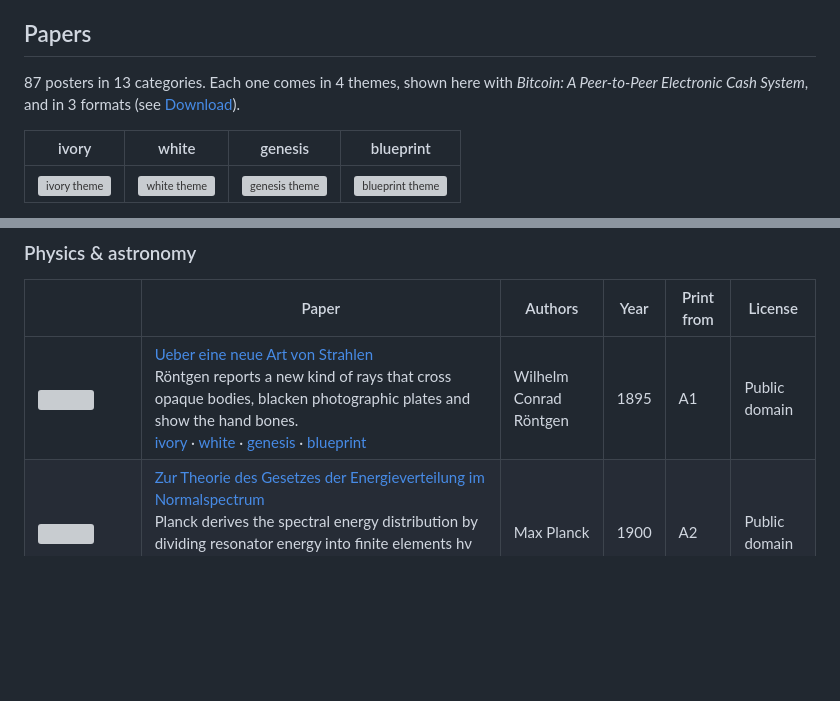
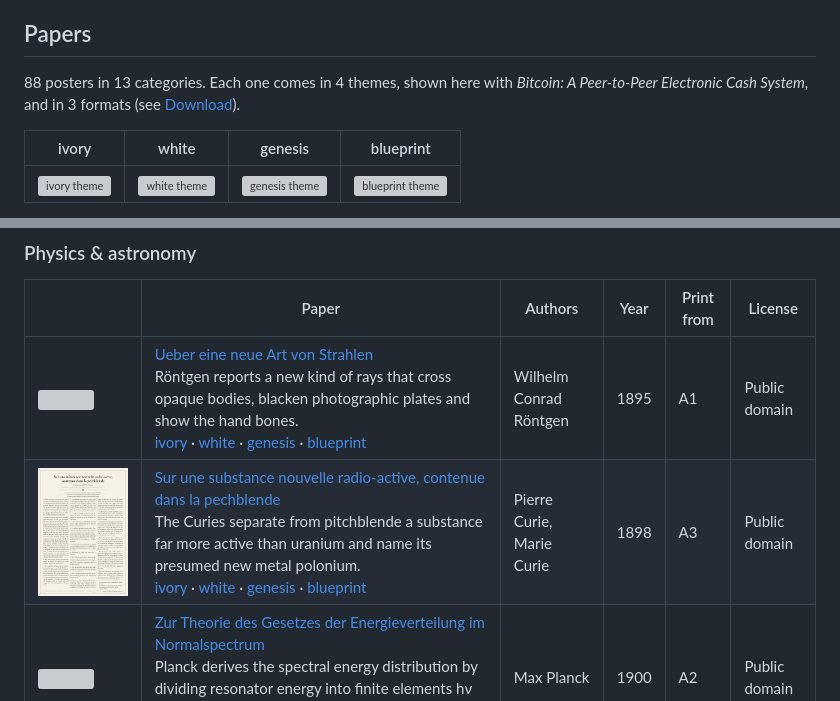
Before and after one commit to vodhash/one-page-papers, a Markdown page: README.md, 2 parts joined by grey strips. Rendered like a GitHub page; pictures changed too: docs/physics/curie-polonium.png (added); blank space fills up the shorter version; grey boxes are pictures that could not be loaded.

```diff
--- a/README.md
+++ b/README.md
@@ -10,7 +10,7 @@ Each paper is laid out in full on one page: every section, equation, code listin
 
 <!-- catalog:start -->
 
-87 posters in 13 categories. Each one comes in 4 themes, shown here with *Bitcoin: A Peer-to-Peer Electronic Cash System*, and in 3 formats (see [Download](#download)).
+88 posters in 13 categories. Each one comes in 4 themes, shown here with *Bitcoin: A Peer-to-Peer Electronic Cash System*, and in 3 formats (see [Download](#download)).
 
 | ivory | white | genesis | blueprint |
 |:-:|:-:|:-:|:-:|
@@ -86,6 +86,7 @@ A click on a poster opens its PDF in the A format and in its first theme, and th
 | &nbsp;&nbsp;&nbsp;&nbsp;&nbsp;&nbsp;&nbsp;&nbsp;&nbsp;&nbsp;&nbsp;&nbsp;&nbsp;&nbsp;&nbsp;&nbsp;&nbsp;&nbsp;&nbsp;&nbsp;&nbsp;&nbsp;&nbsp;&nbsp; | Paper | Authors | Year | Print from | License |
 |---|---|---|---|---|---|
 | <a href="dist/physics/roentgen-x-rays-A-ivory.pdf"><img src="docs/physics/roentgen-x-rays.png" width="90" alt=""></a> | [Ueber eine neue Art von Strahlen](dist/physics/roentgen-x-rays-A-ivory.pdf)<br>Röntgen reports a new kind of rays that cross opaque bodies, blacken photographic plates and show the hand bones.<br>[ivory](dist/physics/roentgen-x-rays-A-ivory.pdf)&nbsp;·&nbsp;[white](dist/physics/roentgen-x-rays-A-white.pdf)&nbsp;·&nbsp;[genesis](dist/physics/roentgen-x-rays-A-genesis.pdf)&nbsp;·&nbsp;[blueprint](dist/physics/roentgen-x-rays-A-blueprint.pdf) | Wilhelm Conrad Röntgen | 1895 | A1 | Public domain |
+| <a href="dist/physics/curie-polonium-A-ivory.pdf"><img src="docs/physics/curie-polonium.png" width="90" alt=""></a> | [Sur une substance nouvelle radio-active, contenue dans la pechblende](dist/physics/curie-polonium-A-ivory.pdf)<br>The Curies separate from pitchblende a substance far more active than uranium and name its presumed new metal polonium.<br>[ivory](dist/physics/curie-polonium-A-ivory.pdf)&nbsp;·&nbsp;[white](dist/physics/curie-polonium-A-white.pdf)&nbsp;·&nbsp;[genesis](dist/physics/curie-polonium-A-genesis.pdf)&nbsp;·&nbsp;[blueprint](dist/physics/curie-polonium-A-blueprint.pdf) | Pierre Curie, Marie Curie | 1898 | A3 | Public domain |
 | <a href="dist/physics/planck-1900-A-ivory.pdf"><img src="docs/physics/planck-1900.png" width="90" alt=""></a> | [Zur Theorie des Gesetzes der Energieverteilung im Normalspectrum](dist/physics/planck-1900-A-ivory.pdf)<br>Planck derives the spectral energy distribution by dividing resonator energy into finite elements hν and counting complexions.<br>[ivory](dist/physics/planck-1900-A-ivory.pdf)&nbsp;·&nbsp;[white](dist/physics/planck-1900-A-white.pdf)&nbsp;·&nbsp;[genesis](dist/physics/planck-1900-A-genesis.pdf)&nbsp;·&nbsp;[blueprint](dist/physics/planck-1900-A-blueprint.pdf) | Max Planck | 1900 | A2 | Public domain |
 | <a href="dist/physics/einstein-mass-energy-A-ivory.pdf"><img src="docs/physics/einstein-mass-energy.png" width="90" alt=""></a> | [Ist die Trägheit eines Körpers von seinem Energieinhalt abhängig?](dist/physics/einstein-mass-energy-A-ivory.pdf)<br>Shows that a body emitting energy L as radiation loses mass L/V², so its mass measures its energy content.<br>[ivory](dist/physics/einstein-mass-energy-A-ivory.pdf)&nbsp;·&nbsp;[white](dist/physics/einstein-mass-energy-A-white.pdf)&nbsp;·&nbsp;[genesis](dist/physics/einstein-mass-energy-A-genesis.pdf)&nbsp;·&nbsp;[blueprint](dist/physics/einstein-mass-energy-A-blueprint.pdf) | Albert Einstein | 1905 | A3 | Public domain |
 | <a href="dist/physics/einstein-electrodynamics-A-ivory.pdf"><img src="docs/physics/einstein-electrodynamics.png" width="90" alt=""></a> | [Zur Elektrodynamik bewegter Körper](dist/physics/einstein-electrodynamics-A-ivory.pdf)<br>Derives special relativity from the relativity principle and the constant speed of light, and applies it to electrodynamics and optics.<br>[ivory](dist/physics/einstein-electrodynamics-A-ivory.pdf)&nbsp;·&nbsp;[white](dist/physics/einstein-electrodynamics-A-white.pdf)&nbsp;·&nbsp;[genesis](dist/physics/einstein-electrodynamics-A-genesis.pdf)&nbsp;·&nbsp;[blueprint](dist/physics/einstein-electrodynamics-A-blueprint.pdf) | Albert Einstein | 1905 | A0 | Public domain |
```
Also changed, not shown: 3 other files.
